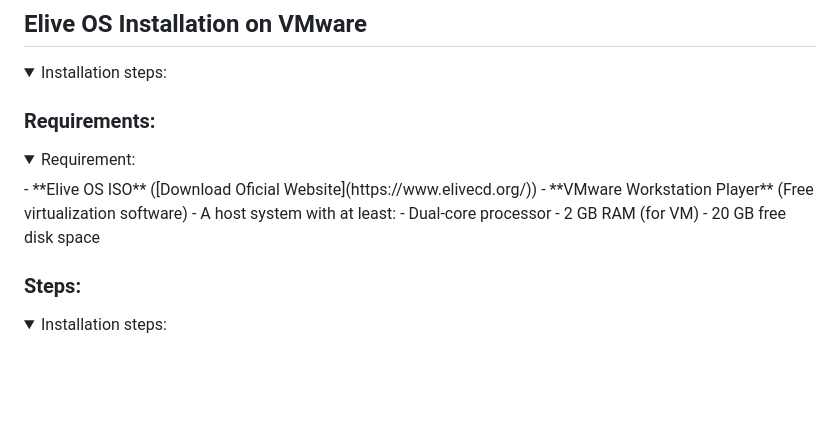
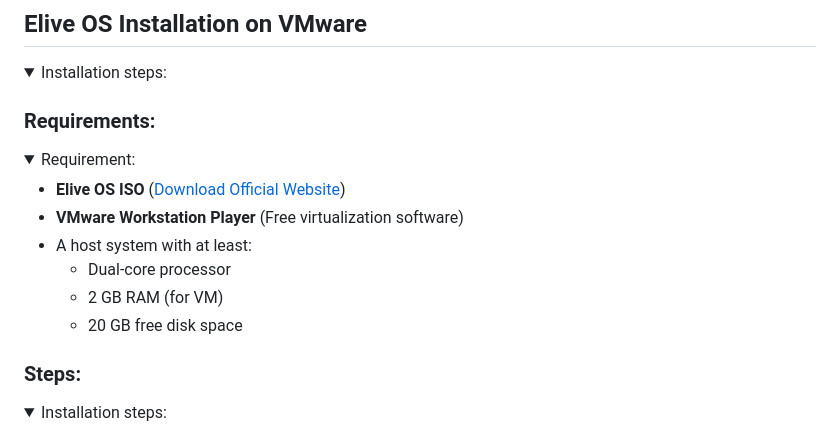
Before and after one commit to MaMeVGC/OSSP_Project, a Markdown page: README.md, the part around the change. GitHub-like rendering; folded sections open; blank space fills up the shorter version.

```diff
--- a/README.md
+++ b/README.md
@@ -8,14 +8,17 @@ This repository contains the documentation and implementation for the **Elive OS
   <summary> Installation steps:</summary>
 
   ### Requirements:
+
 <details>
-   <summary>Requirement:</summary>
-  - **Elive OS ISO** ([Download Oficial Website](https://www.elivecd.org/))
+  <summary>Requirement:</summary>
+
+  - **Elive OS ISO** ([Download Official Website](https://www.elivecd.org/))
   - **VMware Workstation Player** (Free virtualization software)
   - A host system with at least:
     - Dual-core processor
     - 2 GB RAM (for VM)
     - 20 GB free disk space
+
 </details>
 
   ### Steps:
```
